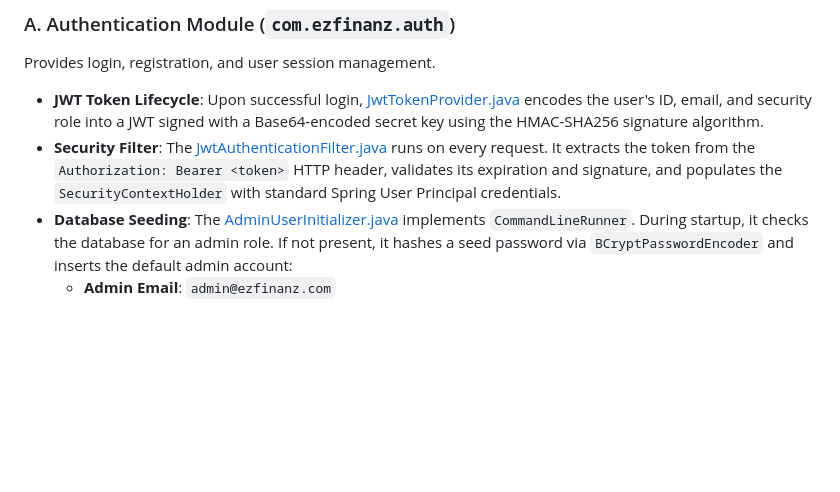
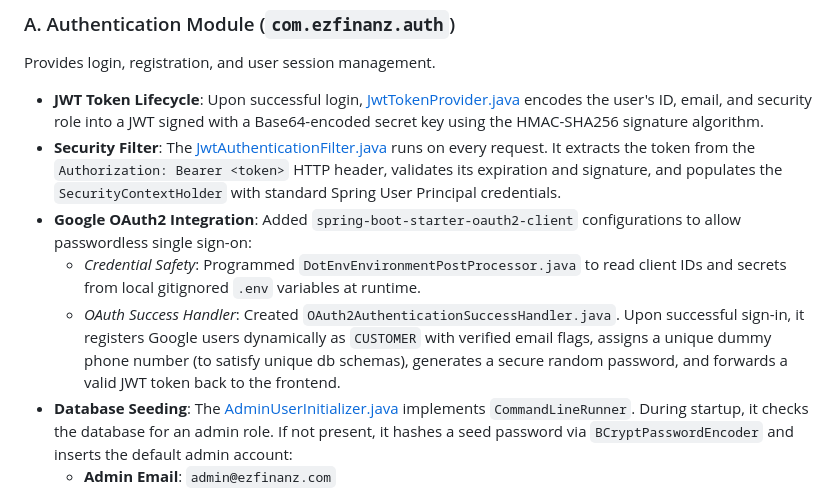
Before and after one commit to lakshman-1289/Personal-Loan-System, a Markdown page: MyBuildingWorkflow.md, the part around one of its changes. Drawn GitHub-style; blank space fills up the shorter version.

```diff
--- a/MyBuildingWorkflow.md
+++ b/MyBuildingWorkflow.md
@@ -153,6 +154,9 @@ erDiagram
 Provides login, registration, and user session management.
 *   **JWT Token Lifecycle**: Upon successful login, [JwtTokenProvider.java](file:///c:/Users/Nithinkumar/Desktop/Lakshman%20Desktop/Personal-Loan-System/backend/src/main/java/com/ezfinanz/auth/util/JwtTokenProvider.java) encodes the user's ID, email, and security role into a JWT signed with a Base64-encoded secret key using the HMAC-SHA256 signature algorithm.
 *   **Security Filter**: The [JwtAuthenticationFilter.java](file:///c:/Users/Nithinkumar/Desktop/Lakshman%20Desktop/Personal-Loan-System/backend/src/main/java/com/ezfinanz/auth/config/JwtAuthenticationFilter.java) runs on every request. It extracts the token from the `Authorization: Bearer <token>` HTTP header, validates its expiration and signature, and populates the `SecurityContextHolder` with standard Spring User Principal credentials.
+*   **Google OAuth2 Integration**: Added `spring-boot-starter-oauth2-client` configurations to allow passwordless single sign-on:
+    *   *Credential Safety*: Programmed `DotEnvEnvironmentPostProcessor.java` to read client IDs and secrets from local gitignored `.env` variables at runtime.
+    *   *OAuth Success Handler*: Created `OAuth2AuthenticationSuccessHandler.java`. Upon successful sign-in, it registers Google users dynamically as `CUSTOMER` with verified email flags, assigns a unique dummy phone number (to satisfy unique db schemas), generates a secure random password, and forwards a valid JWT token back to the frontend.
 *   **Database Seeding**: The [AdminUserInitializer.java](file:///c:/Users/Nithinkumar/Desktop/Lakshman%20Desktop/Personal-Loan-System/backend/src/main/java/com/ezfinanz/auth/config/AdminUserInitializer.java) implements `CommandLineRunner`. During startup, it checks the database for an admin role. If not present, it hashes a seed password via `BCryptPasswordEncoder` and inserts the default admin account:
     *   **Admin Email**: `admin@ezfinanz.com`
     *   **Admin Password**: `Admin@123`
```
Also changed, not shown: other parts of MyBuildingWorkflow.md (+54 -16 lines).
